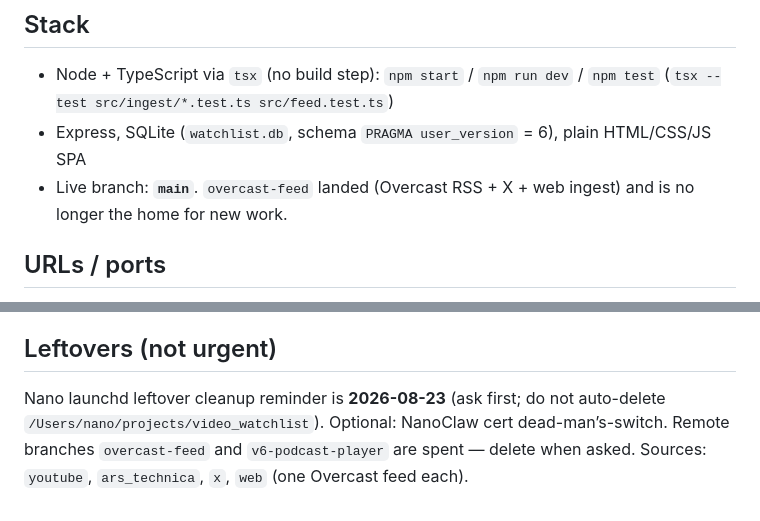
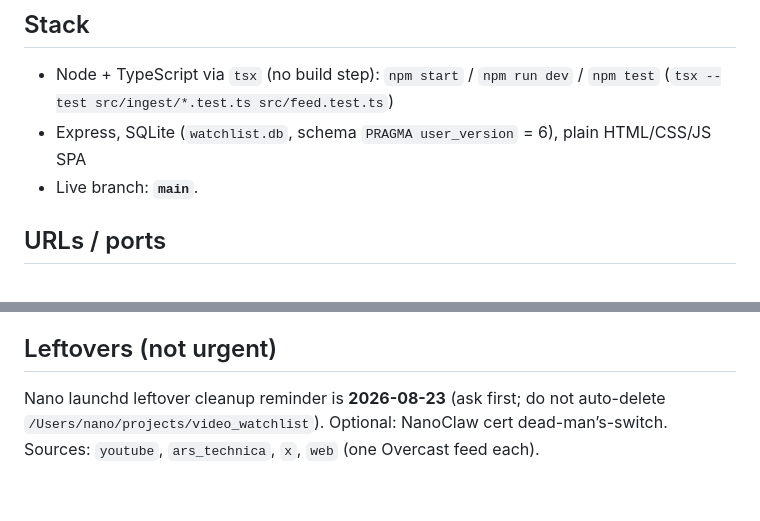
Before and after one commit to stumpjumper/video-watchlist, a Markdown page: AGENTS.md, 2 parts joined by grey strips. Drawn GitHub-style.

Commit message:
Drop spent overcast-feed and v6-podcast-player leftovers
Those remotes (and the local overcast-feed branch) are deleted; live work is main.

```diff
--- a/AGENTS.md
+++ b/AGENTS.md
@@ -8,7 +8,7 @@ Personal video/article watchlist server. Adopted from Claude on 2026-08-15 (form
 
 - Node + TypeScript via `tsx` (no build step): `npm start` / `npm run dev` / `npm test` (`tsx --test src/ingest/*.test.ts src/feed.test.ts`)
 - Express, SQLite (`watchlist.db`, schema `PRAGMA user_version` = 6), plain HTML/CSS/JS SPA
-- Live branch: **`main`**. `overcast-feed` landed (Overcast RSS + X + web ingest) and is no longer the home for new work.
+- Live branch: **`main`**.
 
 ## URLs / ports
 
@@ -68,4 +68,4 @@ JS-only shells (no article in the HTML) fail `parse_failed` — do not reach for
 
 ## Leftovers (not urgent)
 
-Nano launchd leftover cleanup reminder is **2026-08-23** (ask first; do not auto-delete `/Users/nano/projects/video_watchlist`). Optional: NanoClaw cert dead-man’s-switch. Remote branches `overcast-feed` and `v6-podcast-player` are spent — delete when asked. Sources: `youtube`, `ars_technica`, `x`, `web` (one Overcast feed each).
+Nano launchd leftover cleanup reminder is **2026-08-23** (ask first; do not auto-delete `/Users/nano/projects/video_watchlist`). Optional: NanoClaw cert dead-man’s-switch. Sources: `youtube`, `ars_technica`, `x`, `web` (one Overcast feed each).
```
